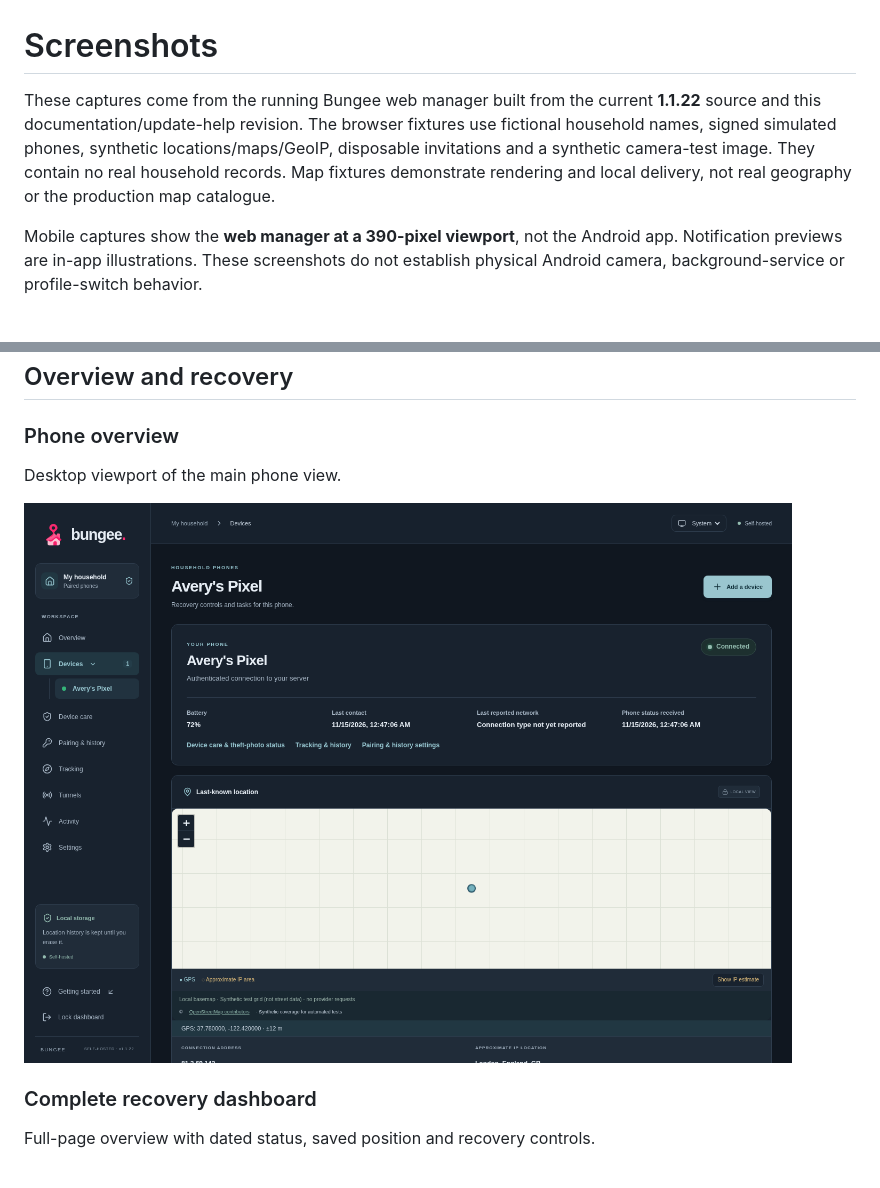
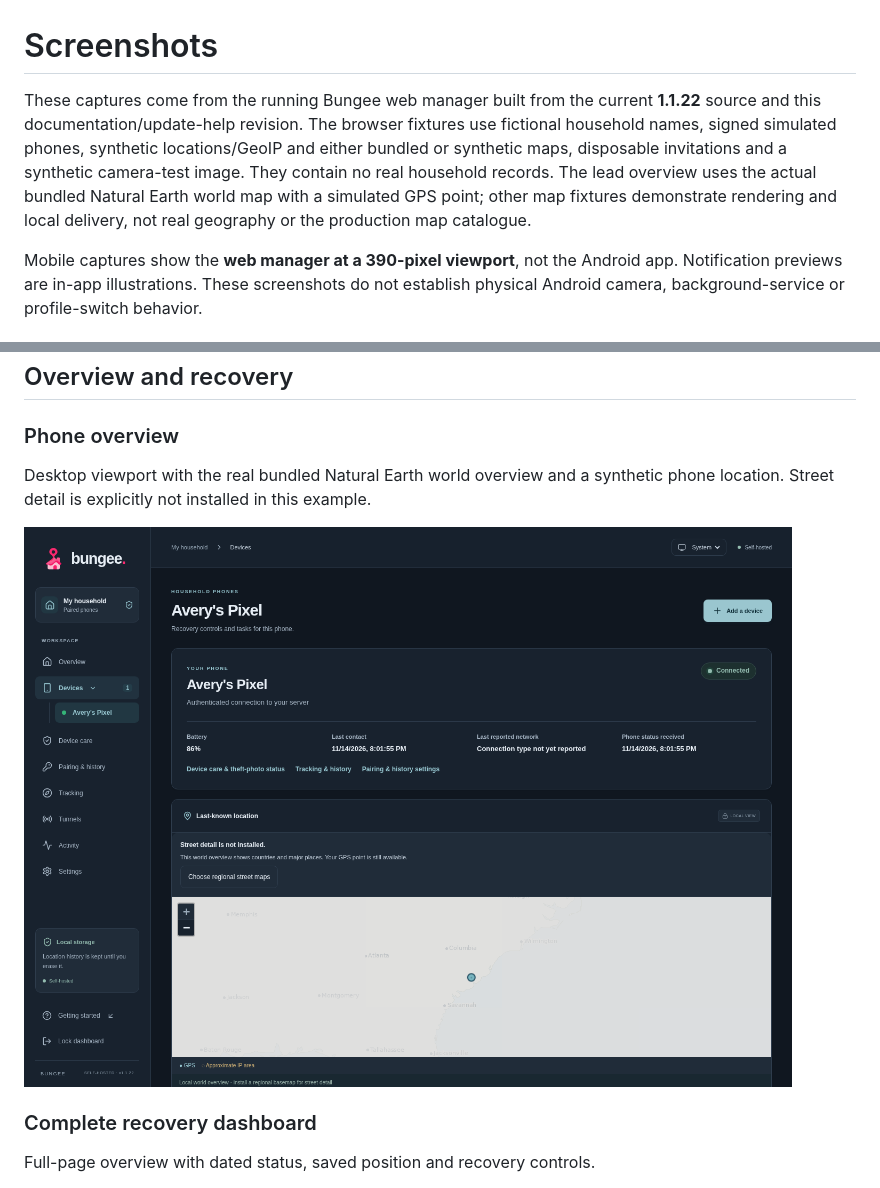
Before and after one commit to argentumseven/bungee, a Markdown page: docs/SCREENSHOTS.md, 2 parts joined by grey strips. Drawn GitHub-style; pictures changed too: docs/screenshots/overview.png.

```diff
--- a/docs/SCREENSHOTS.md
+++ b/docs/SCREENSHOTS.md
@@ -1,6 +1,6 @@
 # Screenshots
 
-These captures come from the running Bungee web manager built from the current **1.1.22** source and this documentation/update-help revision. The browser fixtures use fictional household names, signed simulated phones, synthetic locations/maps/GeoIP, disposable invitations and a synthetic camera-test image. They contain no real household records. Map fixtures demonstrate rendering and local delivery, not real geography or the production map catalogue.
+These captures come from the running Bungee web manager built from the current **1.1.22** source and this documentation/update-help revision. The browser fixtures use fictional household names, signed simulated phones, synthetic locations/GeoIP and either bundled or synthetic maps, disposable invitations and a synthetic camera-test image. They contain no real household records. The lead overview uses the actual bundled Natural Earth world map with a simulated GPS point; other map fixtures demonstrate rendering and local delivery, not real geography or the production map catalogue.
 
 Mobile captures show the **web manager at a 390-pixel viewport**, not the Android app. Notification previews are in-app illustrations. These screenshots do not establish physical Android camera, background-service or profile-switch behavior.
 
@@ -21,7 +21,7 @@ Use Node 24 and installed Chromium/Firefox (or set `CHROME_BIN`/`FIREFOX_BIN`).
 
 ### Phone overview
 
-Desktop viewport of the main phone view.
+Desktop viewport with the real bundled Natural Earth world overview and a synthetic phone location. Street detail is explicitly not installed in this example.
 
 ![Phone overview in the Bungee web manager](screenshots/overview.png)
 
```
Also changed, not shown: README.md (+1 -1 lines), 3 other files.
